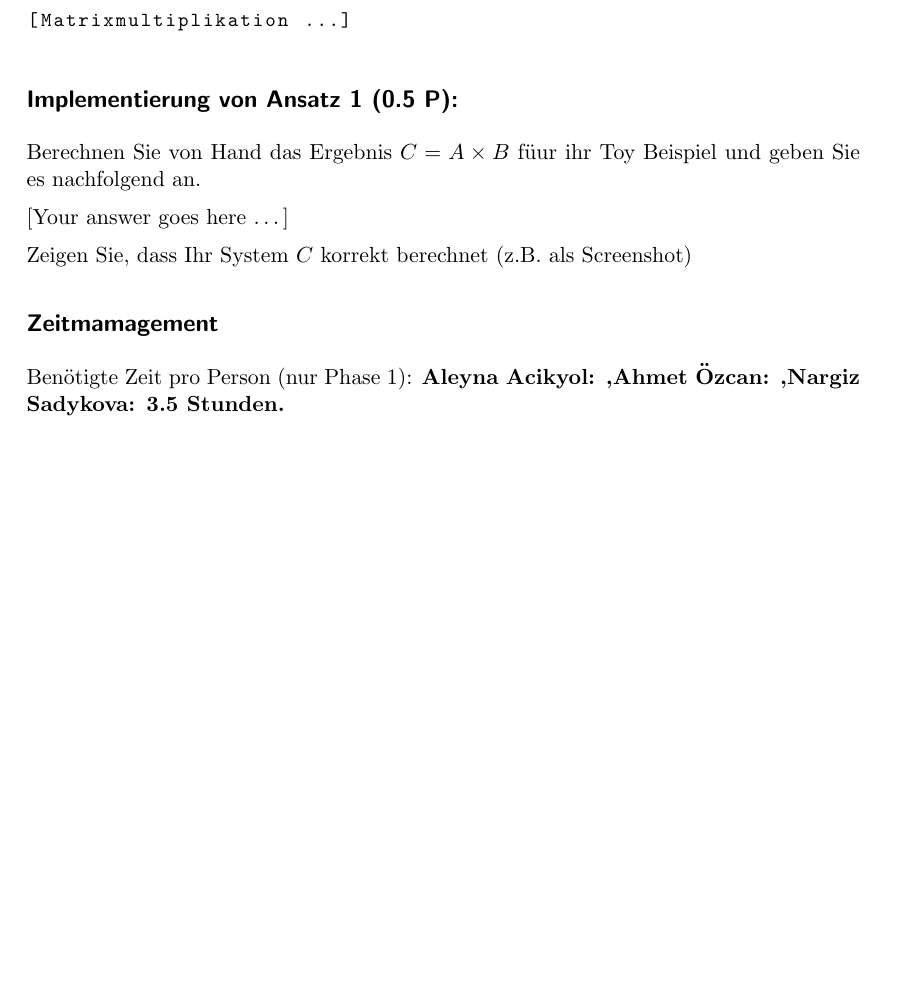
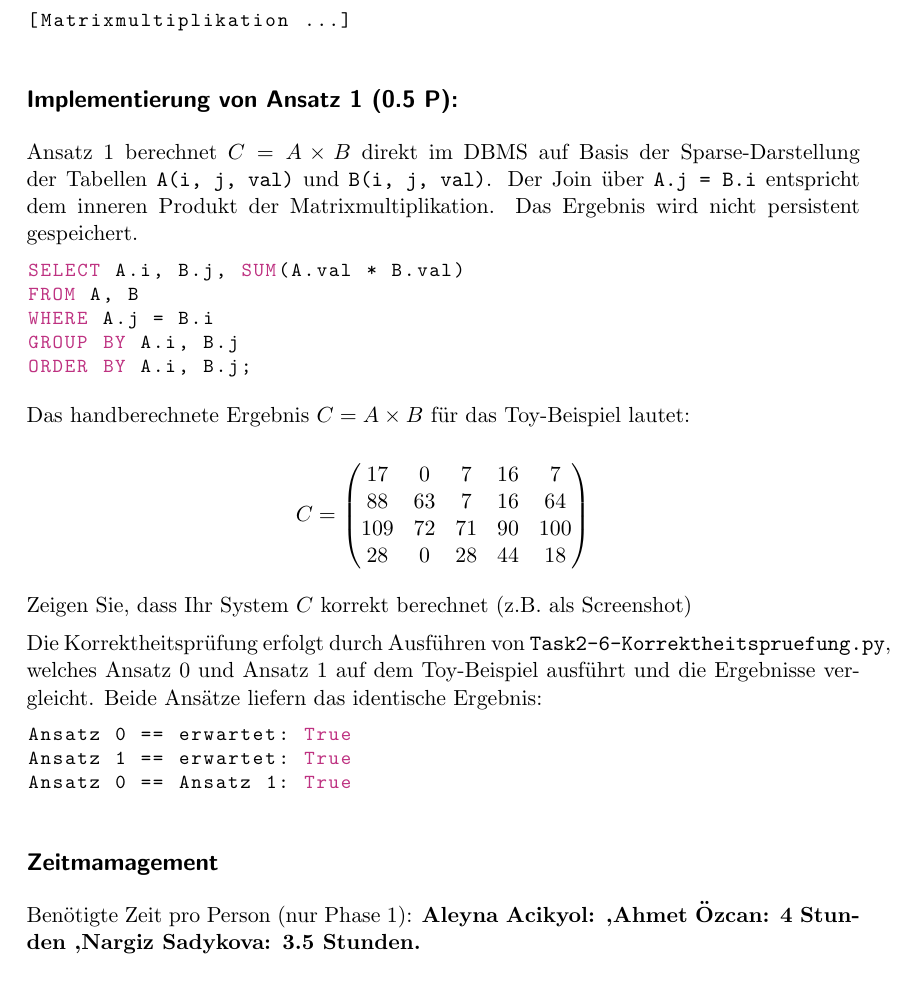
Before and after one commit to AliceitG/DMJR, a LaTeX document (Projektaufgabe2/gruppe17_02.tex): part of page 3 of 3, cut so that both start at the same text, the shorter picture padded with empty space. Compiled offline with pdfLaTeX.

Commit message:
template ahmet

```diff
--- a/Projektaufgabe2/gruppe17_02.tex
+++ b/Projektaufgabe2/gruppe17_02.tex
@@ -6,6 +6,7 @@
 \usepackage{listings}
 \usepackage{xcolor}
 \usepackage{graphicx}
+\usepackage{amsmath}
 
 \setlength{\parindent}{0em}
 \setlength{\parskip}{0.5em}
@@ -153,16 +154,46 @@ mus mit sub-kubischer Laufzeit zu w¨ahlen erf¨ullt ist
 \end{lstlisting}
 
 \subsection*{Implementierung von Ansatz 1 (0.5 P):}
-Berechnen Sie von Hand das Ergebnis $C = A \times B$ füur ihr Toy Beispiel und geben Sie es
-nachfolgend an.
 
-\youranswerhere{}
+Ansatz 1 berechnet $C = A \times B$ direkt im DBMS auf Basis der Sparse-Darstellung
+der Tabellen \texttt{A(i, j, val)} und \texttt{B(i, j, val)}.
+Der Join über \texttt{A.j = B.i} entspricht dem inneren Produkt der Matrixmultiplikation.
+Das Ergebnis wird nicht persistent gespeichert.
+
+\begin{lstlisting}[style=dmrsql]
+SELECT A.i, B.j, SUM(A.val * B.val)
+FROM A, B
+WHERE A.j = B.i
+GROUP BY A.i, B.j
+ORDER BY A.i, B.j;
+\end{lstlisting}
+
+Das handberechnete Ergebnis $C = A \times B$ für das Toy-Beispiel lautet:
+
+\[
+C = \begin{pmatrix}
+ 17 &  0 &  7 & 16 &   7 \\
+ 88 & 63 &  7 & 16 &  64 \\
+109 & 72 & 71 & 90 & 100 \\
+ 28 &  0 & 28 & 44 &  18
+\end{pmatrix}
+\]
 
 Zeigen Sie, dass Ihr System $C$ korrekt berechnet (z.B. als Screenshot)
 
+Die Korrektheitsprüfung erfolgt durch Ausführen von \texttt{Task2-6-Korrektheitspruefung.py},
+welches Ansatz~0 und Ansatz~1 auf dem Toy-Beispiel ausführt und die Ergebnisse vergleicht.
+Beide Ansätze liefern das identische Ergebnis:
+
+\begin{lstlisting}[style=dmrsql]
+Ansatz 0 == erwartet: True
+Ansatz 1 == erwartet: True
+Ansatz 0 == Ansatz 1: True
+\end{lstlisting}
+
 \subsection*{Zeitmamagement}
 
-Benötigte Zeit pro Person (nur Phase 1): \textbf{Aleyna Acikyol: ,Ahmet Özcan: ,Nargiz Sadykova: 3.5 Stunden.}
+Benötigte Zeit pro Person (nur Phase 1): \textbf{Aleyna Acikyol: ,Ahmet Özcan: 4 Stunden ,Nargiz Sadykova: 3.5 Stunden.}
 
 \subsection*{References}
 
```
Also changed, not shown: 1 other file.
